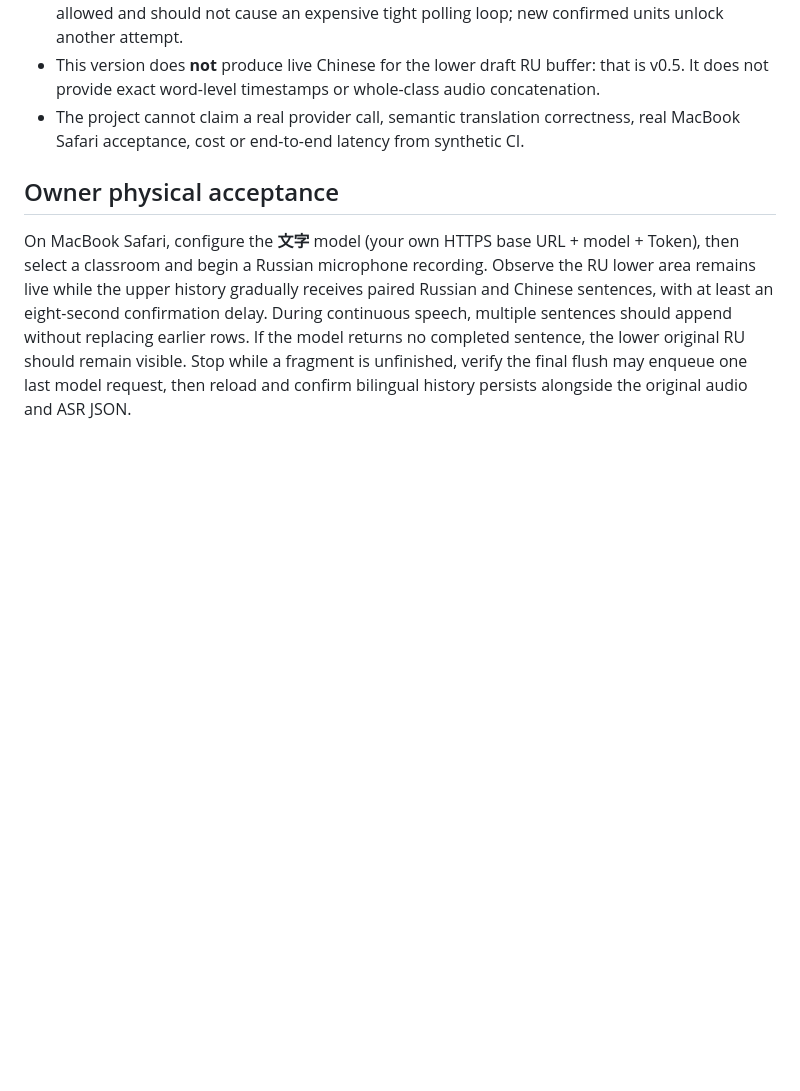
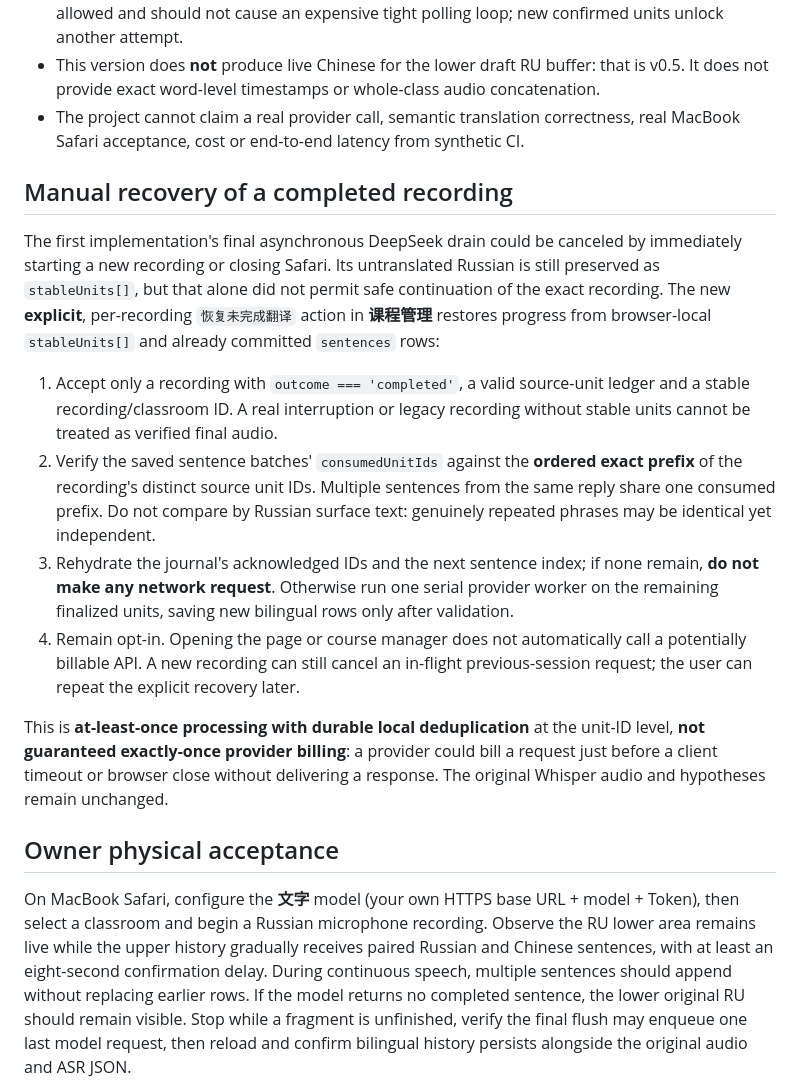
Before and after one commit to Ran-ying/ru-class, a Markdown page: docs/v04-deepseek-bilingual-history.md, the part around the change. Rendered like a GitHub page; blank space fills up the shorter version.

Commit message:
docs(v0.4): define safe user-initiated recovery of a completed recording's untranslated source

```diff
--- a/docs/v04-deepseek-bilingual-history.md
+++ b/docs/v04-deepseek-bilingual-history.md
@@ -33,6 +33,40 @@ All accepted sentences from a response are saved as one local IndexedDB **v5** t
 - This version does **not** produce live Chinese for the lower draft RU buffer: that is v0.5. It does not provide exact word-level timestamps or whole-class audio concatenation.
 - The project cannot claim a real provider call, semantic translation correctness, real MacBook Safari acceptance, cost or end-to-end latency from synthetic CI.
 
+## Manual recovery of a completed recording
+
+The first implementation's final asynchronous DeepSeek drain could be
+canceled by immediately starting a new recording or closing Safari.
+Its untranslated Russian is still preserved as `stableUnits[]`, but
+that alone did not permit safe continuation of the exact recording.
+The new **explicit**, per-recording `恢复未完成翻译` action in
+**课程管理** restores progress from browser-local `stableUnits[]`
+and already committed `sentences` rows:
+
+1. Accept only a recording with `outcome === 'completed'`, a valid
+   source-unit ledger and a stable recording/classroom ID. A real
+   interruption or legacy recording without stable units cannot be
+   treated as verified final audio.
+2. Verify the saved sentence batches' `consumedUnitIds` against
+   the **ordered exact prefix** of the recording's distinct source
+   unit IDs. Multiple sentences from the same reply share one
+   consumed prefix. Do not compare by Russian surface text:
+   genuinely repeated phrases may be identical yet independent.
+3. Rehydrate the journal's acknowledged IDs and the next sentence
+   index; if none remain, **do not make any network request**.
+   Otherwise run one serial provider worker on the remaining
+   finalized units, saving new bilingual rows only after validation.
+4. Remain opt-in. Opening the page or course manager does not
+   automatically call a potentially billable API. A new recording
+   can still cancel an in-flight previous-session request; the
+   user can repeat the explicit recovery later.
+
+This is **at-least-once processing with durable local deduplication**
+at the unit-ID level, **not guaranteed exactly-once provider billing**:
+a provider could bill a request just before a client timeout or
+browser close without delivering a response. The original Whisper
+audio and hypotheses remain unchanged.
+
 ## Owner physical acceptance
 
 On MacBook Safari, configure the **文字** model (your own HTTPS base URL + model + Token), then select a classroom and begin a Russian microphone recording. Observe the RU lower area remains live while the upper history gradually receives paired Russian and Chinese sentences, with at least an eight-second confirmation delay. During continuous speech, multiple sentences should append without replacing earlier rows. If the model returns no completed sentence, the lower original RU should remain visible. Stop while a fragment is unfinished, verify the final flush may enqueue one last model request, then reload and confirm bilingual history persists alongside the original audio and ASR JSON.
```
